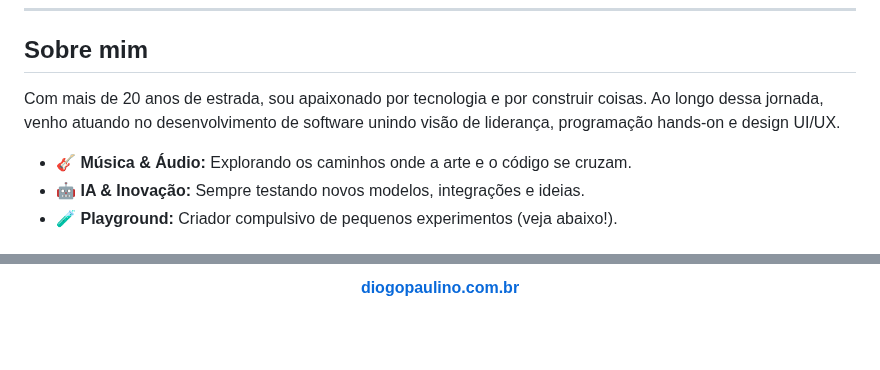
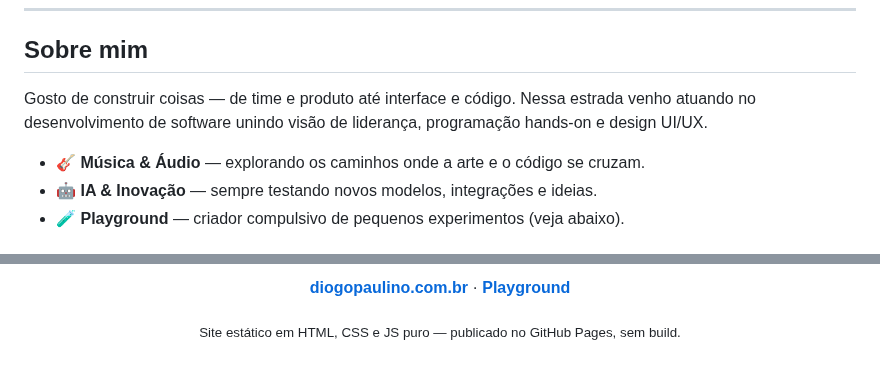
Before and after one commit to diogopaulino/diogopaulino.github.io, a Markdown page: README.md, 2 parts joined by grey strips. GitHub-like rendering; blank space fills up the shorter version.

```diff
--- a/README.md
+++ b/README.md
@@ -32,9 +20,9 @@ Mais de 20 anos apaixonado por tecnologia. Unindo liderança, programação e de
 
 ## Sobre mim
 
-Com mais de 20 anos de estrada, sou apaixonado por tecnologia e por construir coisas. Ao longo dessa jornada, venho atuando no desenvolvimento de software unindo visão de liderança, programação hands-on e design UI/UX.
+Gosto de construir coisas — de time e produto até interface e código. Nessa estrada venho atuando no desenvolvimento de software unindo visão de liderança, programação hands-on e design UI/UX.
 
-- 🎸 **Música & Áudio:** Explorando os caminhos onde a arte e o código se cruzam.
-- 🤖 **IA & Inovação:** Sempre testando novos modelos, integrações e ideias.
-- 🧪 **Playground:** Criador compulsivo de pequenos experimentos (veja abaixo!).
+- 🎸 **Música & Áudio** — explorando os caminhos onde a arte e o código se cruzam.
+- 🤖 **IA & Inovação** — sempre testando novos modelos, integrações e ideias.
+- 🧪 **Playground** — criador compulsivo de pequenos experimentos (veja abaixo).
 
@@ -99,4 +84,6 @@ Um laboratório aberto onde guardo experimentos e mini-projetos que fui criando
 
-**[diogopaulino.com.br](https://diogopaulino.com.br/)**
+**[diogopaulino.com.br](https://diogopaulino.com.br/)** · **[Playground](https://diogopaulino.com.br/labs/)**
+
+<sub>Site estático em HTML, CSS e JS puro — publicado no GitHub Pages, sem build.</sub>
 
 </div>
```
Also changed, not shown: other parts of README.md (+35 -50 lines), assets/img/diogo-avatar.png (added).
